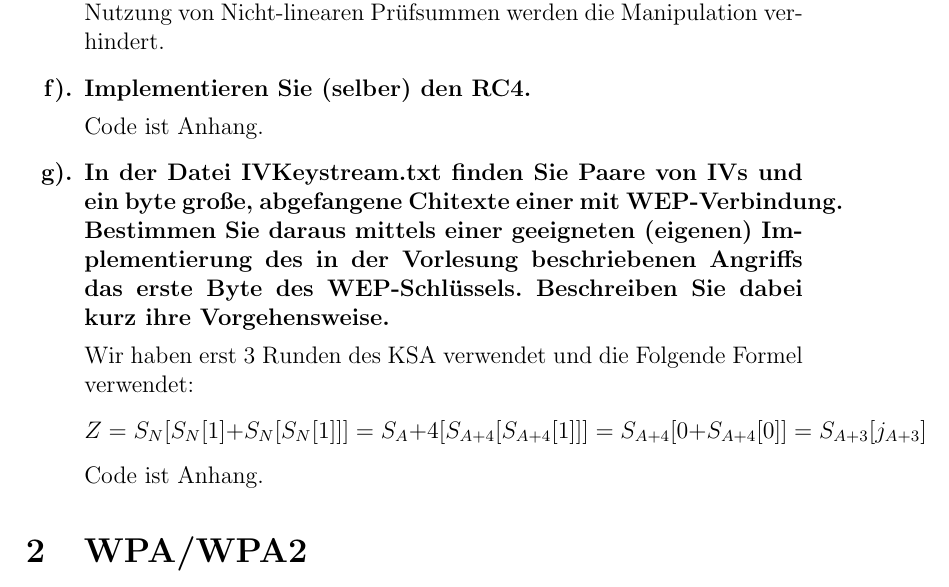
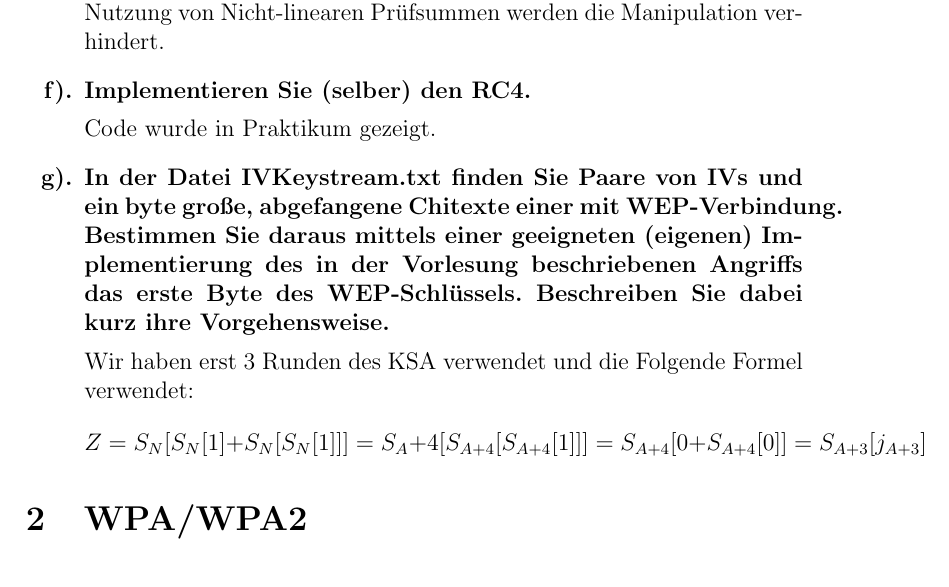
Before and after one commit to leo-mao/Angriffszenarien-und-Gegenma-nahmen-SS18, a LaTeX problem sheet (AuG_Doku/AuG_Uebung1.tex): part of page 4 of 6, cut so that both start at the same text. Compiled offline with pdfLaTeX.

Commit message:
txs auto checkin

```diff
--- a/AuG_Doku/AuG_Uebung1.tex
+++ b/AuG_Doku/AuG_Uebung1.tex
@@ -140,13 +140,12 @@
 		\end{answer}
 		\item Implementieren Sie (selber) den RC4.
 		\begin{answer}
-					Code ist Anhang.
+					Code wurde in Praktikum gezeigt.
 		\end{answer}
 		\item In der Datei IVKeystream.txt finden Sie Paare von IVs und ein byte große, abgefangene Chitexte einer mit WEP-Verbindung. Bestimmen Sie daraus mittels einer geeigneten (eigenen) Implementierung des in der Vorlesung beschriebenen Angriffs das erste Byte des WEP-Schlüssels. Beschreiben Sie dabei kurz ihre Vorgehensweise.
 		\begin{answer}
 		Wir haben erst 3 Runden des KSA verwendet und die Folgende Formel verwendet:
 		\[Z=S_N[S_N[1]+S_N[S_N[1]]]=S_A+4[S_{A+4}[S_{A+4}[1]]]=S_{A+4}[0+S_{A+4}[0]]=S_{A+3}[j_{A+3}]\]
-		Code ist Anhang.
 		\end{answer}
     	\end{exercise}
 
```
Also changed, not shown: AuG_Doku/AuG_Uebung1.tex (1 more changed lines).
